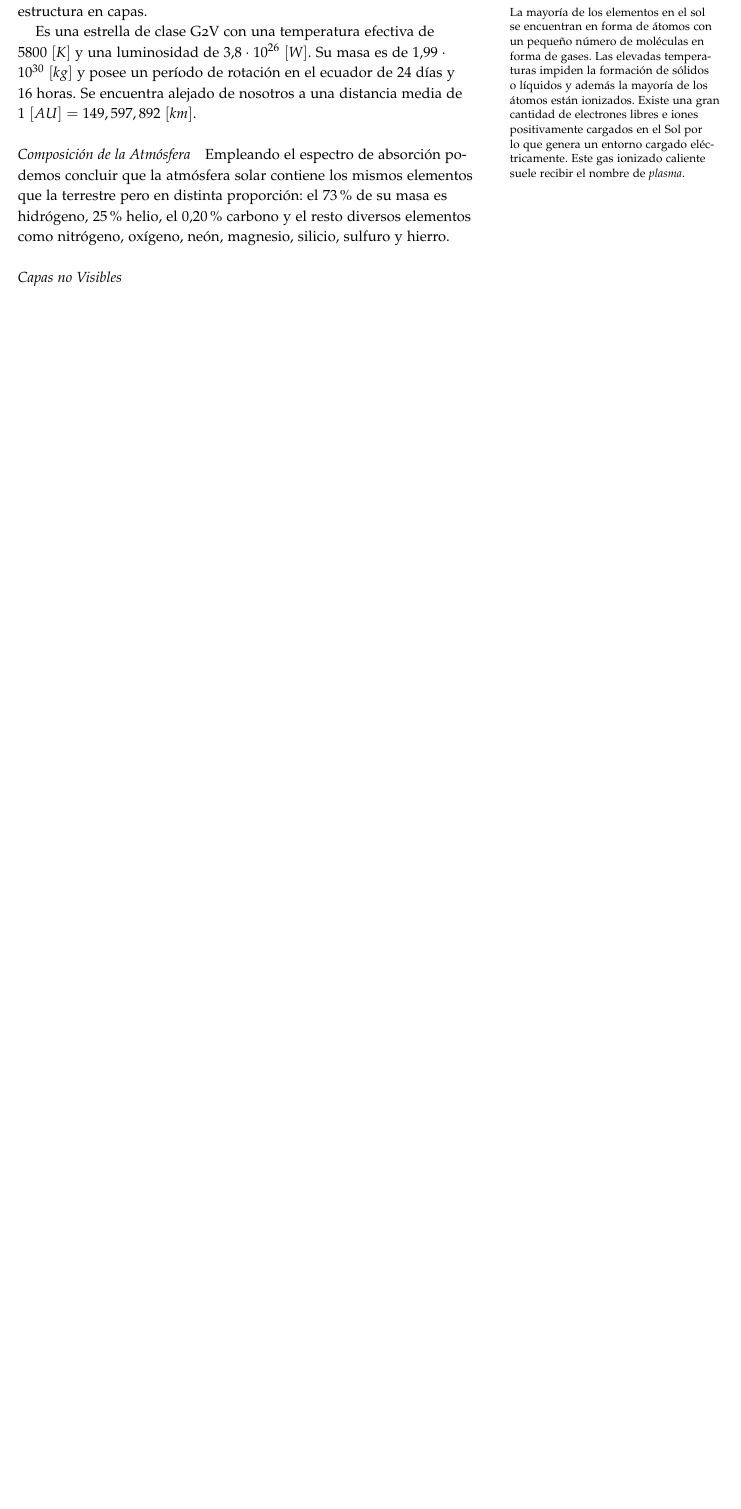
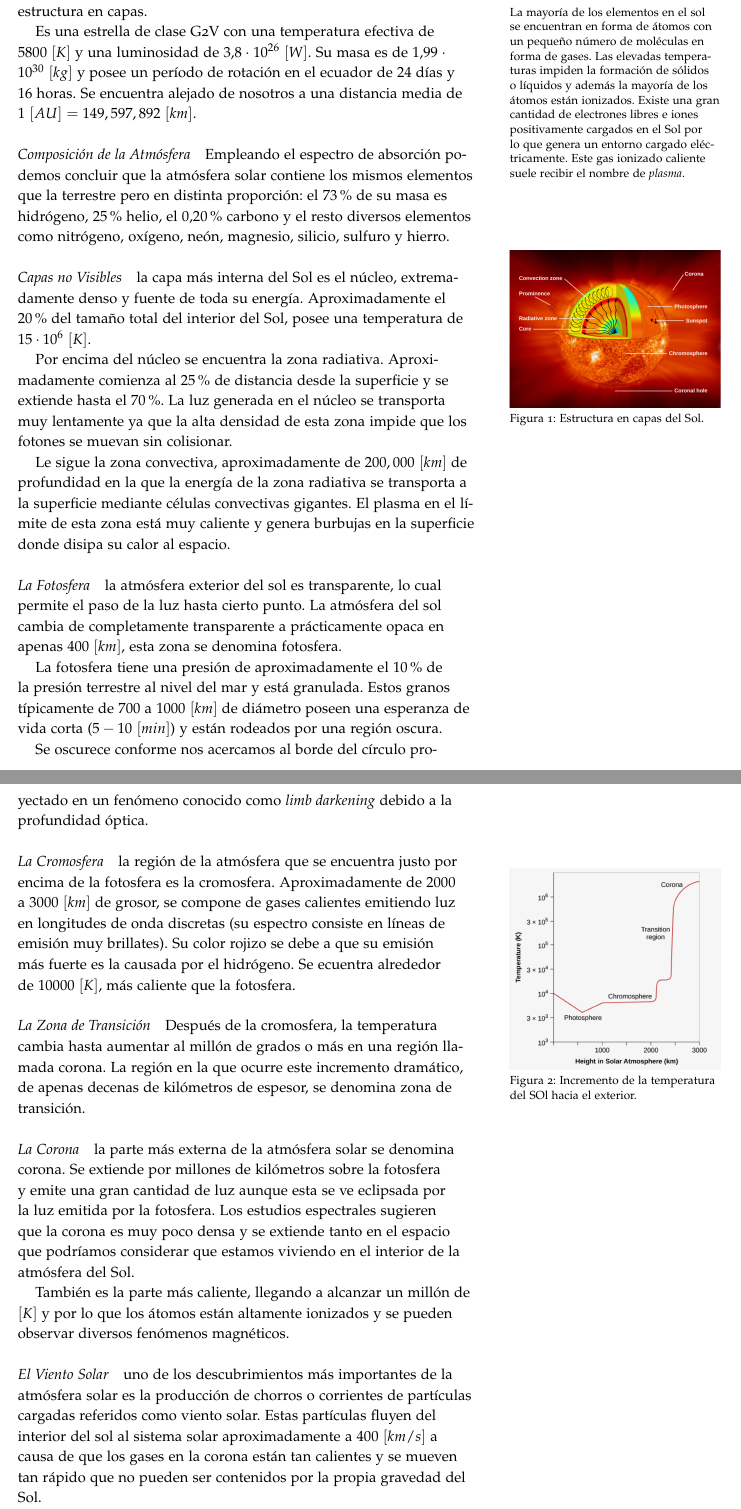
Before and after one commit to AlexanderTS1/physics, a LaTeX document (fundamentos_astrofisica/notas/main.tex): part of page 12 of 25 before the commit and two parts of pages 12 and 13 of 27 after it, the two joined at a grey line, cut so that both start at the same text, the shorter picture padded with empty space. Compiled offline with pdfLaTeX.

Commit message:
[FA] actualización notas El Sol

```diff
--- a/fundamentos_astrofisica/notas/main.tex
+++ b/fundamentos_astrofisica/notas/main.tex
@@ -335,4 +335,40 @@ Es una estrella de clase G2V con una temperatura efectiva de $5800~[K]$ y una lu
 
 Empleando el espectro de absorción podemos concluir que la atmósfera solar contiene los mismos elementos que la terrestre pero en distinta proporción: el $73\%$ de su masa es hidrógeno, $25\%$ helio, el $0.20\%$ carbono y el resto diversos elementos como nitrógeno, oxígeno, neón, magnesio, silicio, sulfuro y hierro.
 
-\paragraph{Capas no Visibles}
+\paragraph{Capas no Visibles} la capa más interna del Sol es el núcleo, extremadamente denso y fuente de toda su energía. Aproximadamente el $20\%$ del tamaño total del interior del Sol, posee una temperatura de $15\cdot 10^6~[K]$.
+
+\begin{marginfigure}
+  \includegraphics[width=\linewidth]{img/sun}
+  \caption{Estructura en capas del Sol.}
+\end{marginfigure}
+
+Por encima del núcleo se encuentra la zona radiativa. Aproximadamente comienza al $25\%$ de distancia desde la superficie y se extiende hasta el $70\%$. La luz generada en el núcleo se transporta muy lentamente ya que la alta densidad de esta zona impide que los fotones se muevan sin colisionar.
+
+Le sigue la zona convectiva, aproximadamente de $200,000~[km]$ de profundidad en la que la energía de la zona radiativa se transporta a la superficie mediante células convectivas gigantes. El plasma en el límite de esta zona está muy caliente y genera burbujas en la superficie donde disipa su calor al espacio.
+
+\paragraph{La Fotosfera} la atmósfera exterior del sol es transparente, lo cual permite el paso de la luz hasta cierto punto. La atmósfera del sol cambia de completamente transparente a prácticamente opaca en apenas $400~[km]$, esta zona se denomina fotosfera.
+
+La fotosfera tiene una presión de aproximadamente el $10\%$ de la presión terrestre al nivel del mar y está granulada. Estos granos típicamente de $700$ a $1000~[km]$ de diámetro poseen una esperanza de vida corta ($5-10~[min]$) y están rodeados por una región oscura.
+
+Se oscurece conforme nos acercamos al borde del círculo proyectado en un fenómeno conocido como \emph{limb darkening} debido a la profundidad óptica.
+
+\paragraph{La Cromosfera} la región de la atmósfera que se encuentra justo por encima de la fotosfera es la cromosfera. Aproximadamente de $2000$ a $3000~[km]$ de grosor, se compone de gases calientes emitiendo luz en longitudes de onda discretas (su espectro consiste en líneas de emisión muy brillates). Su color rojizo se debe a que su emisión más fuerte es la causada por el hidrógeno. Se ecuentra alrededor de $10000~[K]$, más caliente que la fotosfera.
+
+\begin{marginfigure}
+  \includegraphics[width=\linewidth]{img/sun_t}
+  \caption{Incremento de la temperatura del SOl hacia el exterior.}
+\end{marginfigure}
+
+\paragraph{La Zona de Transición}
+
+Después de la cromosfera, la temperatura cambia hasta aumentar al millón de grados o más en una región llamada corona. La región en la que ocurre este incremento dramático, de apenas decenas de kilómetros de espesor, se denomina zona de transición.
+
+\paragraph{La Corona}
+
+la parte más externa de la atmósfera solar se denomina corona. Se extiende por millones de kilómetros sobre la fotosfera y emite una gran cantidad de luz aunque esta se ve eclipsada por la luz emitida por la fotosfera. Los estudios espectrales sugieren que la corona es muy poco densa y se extiende tanto en el espacio que podríamos considerar que estamos viviendo en el interior de la atmósfera del Sol.
+
+También es la parte más caliente, llegando a alcanzar un millón de $[K]$ y por lo que los átomos están altamente ionizados y se pueden observar diversos fenómenos magnéticos.
+
+\paragraph{El Viento Solar}
+
+uno de los descubrimientos más importantes de la atmósfera solar es la producción de chorros o corrientes de partículas cargadas referidos como viento solar. Estas partículas fluyen del interior del sol al sistema solar aproximadamente a $400~[km/s]$ a causa de que los gases en la corona están tan calientes y se mueven tan rápido que no pueden ser contenidos por la propia gravedad del Sol.
```
Also changed, not shown: fundamentos_astrofisica/notas/img/sun.png (added), fundamentos_astrofisica/notas/img/sun_t.png (added), fundamentos_astrofisica/notas/main.tex (25 more changed lines).
